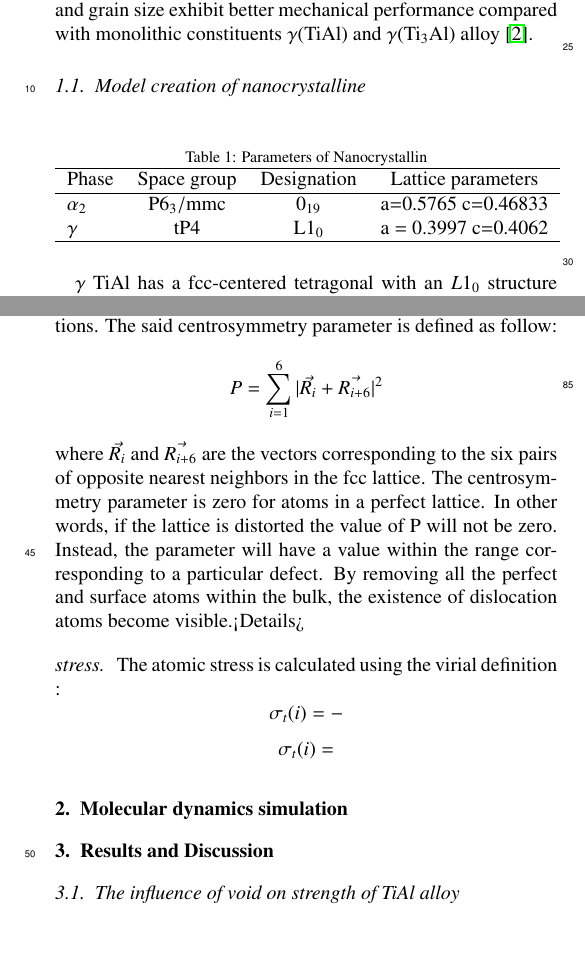
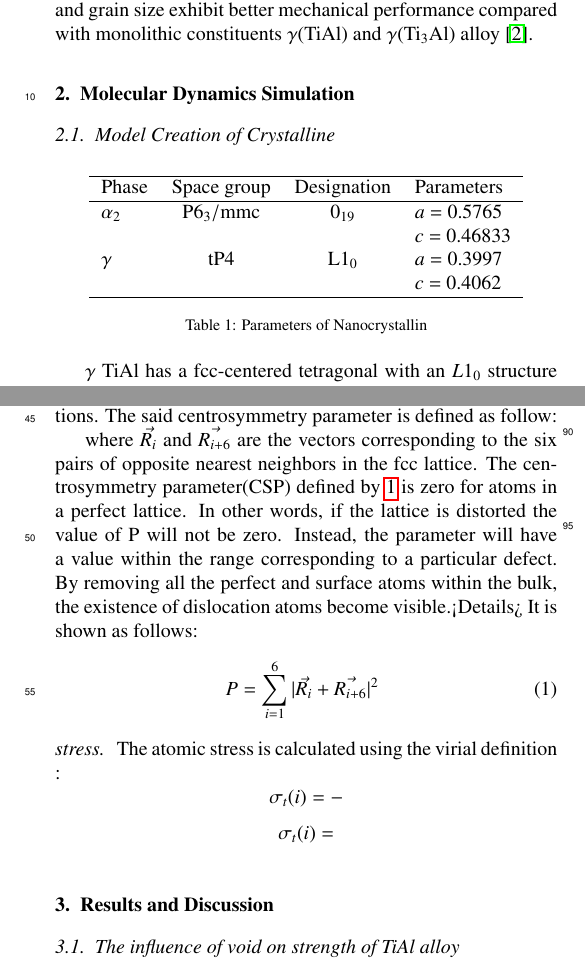
Before and after one commit to AlexWang0296/violet, a LaTeX paper (draft/draft.tex): two parts of the columns of pages 1 and 2 of 2, joined at a grey line, cut so that both start at the same text, the shorter picture padded with empty space. Compiled offline with pdfLaTeX.

Commit message:
table corrected

```diff
--- a/draft/draft.tex
+++ b/draft/draft.tex
@@ -1,10 +1,10 @@
-%\documentclass[review]{elsarticle}
-\documentclass[final,5p,times,twocolumn]{elsarticle}
-
+\documentclass[final,5p,times]{elsarticle}
+%\documentclass[final,5p,times,twocolumn]{elsarticle}
+	\setlength{\mathindent}{3cm}
 	\usepackage{lineno,hyperref}
 	\modulolinenumbers[5]
 
-	\journal{Journal of \LaTeX\ Templates}
+	\journal{Computational Materaials Science}
 
 	%%%%%%%%%%%%%%%%%%%%%%%
 	%% Elsevier bibliography styles
@@ -43,29 +43,39 @@ $\alpha$+$\gamma$ two phase TiAl alloy; void; molecular dynamics
 
 \section{Introduction}
 TiAl alloy has been used as structural material in aviation industry because its inherent advantages such as low density and self-diffusion rates, high elastic module and high strength \cite{Xiong2015}. However, single phase $\gamma-\rm TiAl$ generally brittle at room temperatures and this limits their use in many other fields.Two-phase titanium aluminum alloys with proper phase distribution and grain size exhibit better mechanical performance compared with monolithic constituents $\gamma$(TiAl) and $\gamma$($\rm Ti_3Al$) alloy \cite{intro-structure}.
+
+\section{Molecular Dynamics Simulation }
+\subsection{Model Creation of Crystalline}
+
+\begin{table}[h]
+	\centering
+	\begin{tabular}{l c c l}
+			\hline
+			Phase			& Space group		& Designation		& Parameters \\
+			\hline
+			$\alpha_2$		& $\rm P6_3/mmc$ 	& $\rm 0_{19}$ 		& $a$ = 0.5765 \\
+							&					&					& $c$ = 0.46833 \\
+			$\gamma$		& $\rm tP4$ 		& $\rm L1_0$		& $a$ = 0.3997 \\
+			 				&					&					& $c$ = 0.4062 \\
+			\hline
+	\end{tabular}
+	\caption{Parameters of  Nanocrystallin}
+	\label{Tab:model-parameter}
+	\end{table}
+
+
+
+
+$\gamma $ TiAl has a fcc-centered tetragonal with an $L1_0$ structure \cite{}, and $\alpha TiAl$ is hcp structure, the structure of the two initial cell are shown in Fig.\cite{}, and the constructing parameters are givin by Table.\cite{}. The simulation cells of two phase poly crystal with an initially spherical void at different position are shown in figure \cite{}. Periodic boundary conditions are applied along all three directions, that makes poly crystal with periodic nanovoid structures. Each cuboidal model, containing about 4.6 million atoms,The initial dimension of simulation cell is  $L_x = nm$, $L_y =  nm$, $L_z =  nm$. The grain orientation and size were randomly created with Voronoi method with code ATOMSK \cite{}, and resulting in the arbitrary shape and orientation of the grains. Only one spherical void defect was placed intragranularlly or intergranularlly within each simulation model void within each simulation model. The intragranular spherical void was located in grain interior of the largest grain of the simulation model, as shown in Fig. \cite{}. The intergranular spherical void was at the center of the simulation cell, as shown in Fig. \cite{}.
+
 \begin{figure}
 	\centering
 	\includegraphics[width=1\linewidth]{img/cell}
 	%\label{fig:cell}
 	\caption{units cell}
 \end{figure}
-\subsection{Model creation of nanocrystalline}
 
-\begin{table}[h]
-	\centering
-	\caption{Parameters of  Nanocrystallin}
-	\begin{tabular}{l*{6}{c}r}
-			\hline
-			Phase			& Space group		& Designation		& Lattice parameters \\
-			\hline
-			$\alpha_2$		& $\rm P6_3/mmc$ 	& $\rm 0_{19}$ 		& a=0.5765 c=0.46833  \\
-			$\gamma$		& $\rm tP4$ 		& $\rm L1_0$			& a = 0.3997 c=0.4062 \\
-			\hline
-	\end{tabular}
-	\label{Tab:model-parameter}
-	\end{table}
 
-$\gamma $ TiAl has a fcc-centered tetragonal with an $L1_0$ structure \cite{}, and $\alpha TiAl$ is hcp structure, the structure of the two initial cell are shown in Fig.\cite{}, and the constructing parameters are givin by Table.\cite{}. The simulation cells of two phase poly crystal with an initially spherical void at different position are shown in figure \cite{}. Periodic boundary conditions are applied along all three directions, that makes poly crystal with periodic nanovoid structures. Each cuboidal model, containing about 4.6 million atoms,The initial dimension of simulation cell is  $L_x = nm$, $L_y =  nm$, $L_z =  nm$. The grain orientation and size were randomly created with Voronoi method with code ATOMSK \cite{}, and resulting in the arbitrary shape and orientation of the grains. Only one spherical void defect was placed intragranularlly or intergranularlly within each simulation model void within each simulation model. The intragranular spherical void was located in grain interior of the largest grain of the simulation model, as shown in Fig. \cite{}. The intergranular spherical void was at the center of the simulation cell, as shown in Fig. \cite{}.
 \begin{figure}
 	\centering
 	\includegraphics[width=0.7\linewidth]{img/pf_model_labeled}
@@ -80,13 +90,19 @@ The interaction of particle in the material is determined by interatomic potenti
 \subsection{data Analysis method}
 \paragraph{Cen}
 In view of the fact that dislocations cannot be easily spotted in a three-dimensional crystal, a centrosymmetry parameter \cite{} is used to identify the nucleation and propagation of dislocations. The said centrosymmetry parameter is defined as follow:
-$$P = \displaystyle\sum_{i=1}^{6}|\vec{R_i}+\vec{R_{i+6}}|^2$$
-where $\vec{R_i}$ and $\vec{R_{i+6}}$ are the vectors corresponding to the six pairs of opposite nearest neighbors in the fcc lattice. The centrosymmetry parameter is zero for atoms in a perfect lattice. In other words, if the lattice is distorted the value of P will not be zero. Instead, the parameter will have a value within the range corresponding to a particular defect. By removing all the perfect and surface atoms within the bulk, the existence of dislocation atoms become visible.<Details>
+
+
+where $\vec{R_i}$ and $\vec{R_{i+6}}$ are the vectors corresponding to the six pairs of opposite nearest neighbors in the fcc lattice. The centrosymmetry parameter(CSP) defined by \ref{eq:csp} is zero for atoms in a perfect lattice. In other words, if the lattice is distorted the value of P will not be zero. Instead, the parameter will have a value within the range corresponding to a particular defect. By removing all the perfect and surface atoms within the bulk, the existence of dislocation atoms become visible.<Details> It is shown as follows:
+
+\begin{equation} \label{eq:csp}
+	P = \displaystyle\sum_{i=1}^{6}|\vec{R_i}+\vec{R_{i+6}}|^2
+	\end{equation}
+
 \paragraph{stress}
 The atomic stress is calculated using the virial definition :
 $$\sigma_t(i)=-$$
 $$\sigma_t(i)= $$
-\section{Molecular dynamics simulation}
+
 
 
 \begin{figure}
```
Also changed, not shown: draft/draft.bbl (added), draft/draft.pdf, 5 other files.
